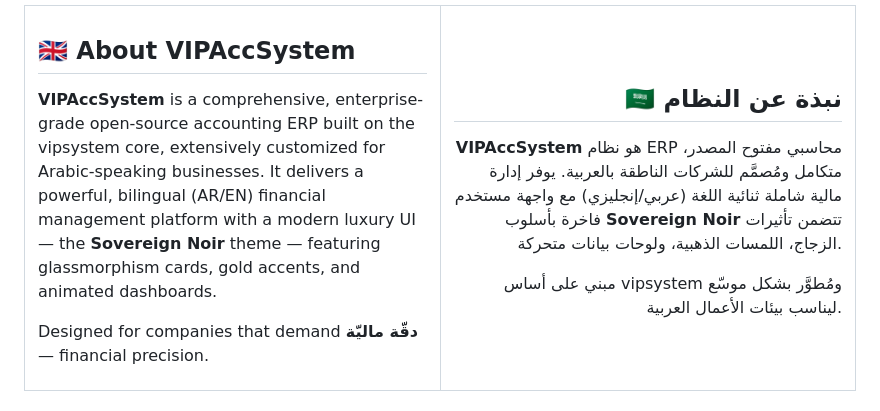
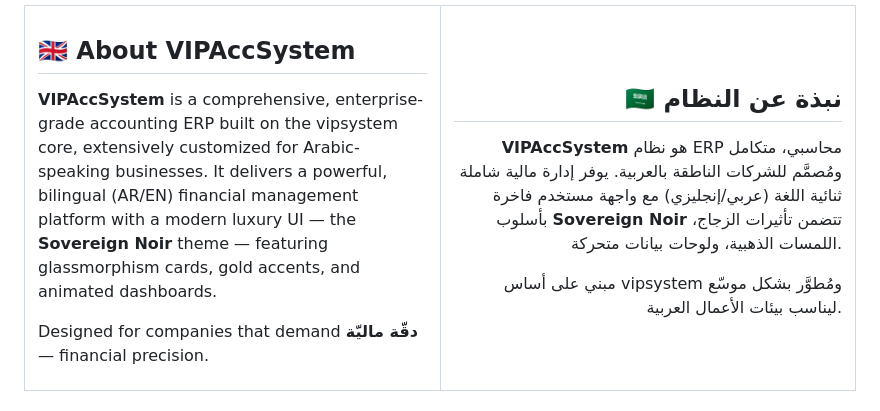
Before and after one commit to moh222salah/vipsystem, a Markdown page: README.md, the part around the change. Rendered like a GitHub page.

```diff
--- a/README.md
+++ b/README.md
@@ -53,7 +53,7 @@
 
 ## 🇬🇧 About VIPAccSystem
 
-**VIPAccSystem** is a comprehensive, enterprise-grade open-source accounting ERP built on the vipsystem core, extensively customized for Arabic-speaking businesses. It delivers a powerful, bilingual (AR/EN) financial management platform with a modern luxury UI — the **Sovereign Noir** theme — featuring glassmorphism cards, gold accents, and animated dashboards.
+**VIPAccSystem** is a comprehensive, enterprise-grade accounting ERP built on the vipsystem core, extensively customized for Arabic-speaking businesses. It delivers a powerful, bilingual (AR/EN) financial management platform with a modern luxury UI — the **Sovereign Noir** theme — featuring glassmorphism cards, gold accents, and animated dashboards.
 
 Designed for companies that demand **دقّة ماليّة** — financial precision.
 
@@ -62,7 +62,7 @@ Designed for companies that demand **دقّة ماليّة** — financial preci
 
 ## 🇸🇦 نبذة عن النظام
 
-**VIPAccSystem** هو نظام ERP محاسبي مفتوح المصدر، متكامل ومُصمَّم للشركات الناطقة بالعربية. يوفر إدارة مالية شاملة ثنائية اللغة (عربي/إنجليزي) مع واجهة مستخدم فاخرة بأسلوب **Sovereign Noir** تتضمن تأثيرات الزجاج، اللمسات الذهبية، ولوحات بيانات متحركة.
+**VIPAccSystem** هو نظام ERP محاسبي، متكامل ومُصمَّم للشركات الناطقة بالعربية. يوفر إدارة مالية شاملة ثنائية اللغة (عربي/إنجليزي) مع واجهة مستخدم فاخرة بأسلوب **Sovereign Noir** تتضمن تأثيرات الزجاج، اللمسات الذهبية، ولوحات بيانات متحركة.
 
 مبني على أساس vipsystem ومُطوَّر بشكل موسّع ليناسب بيئات الأعمال العربية.
 
```
